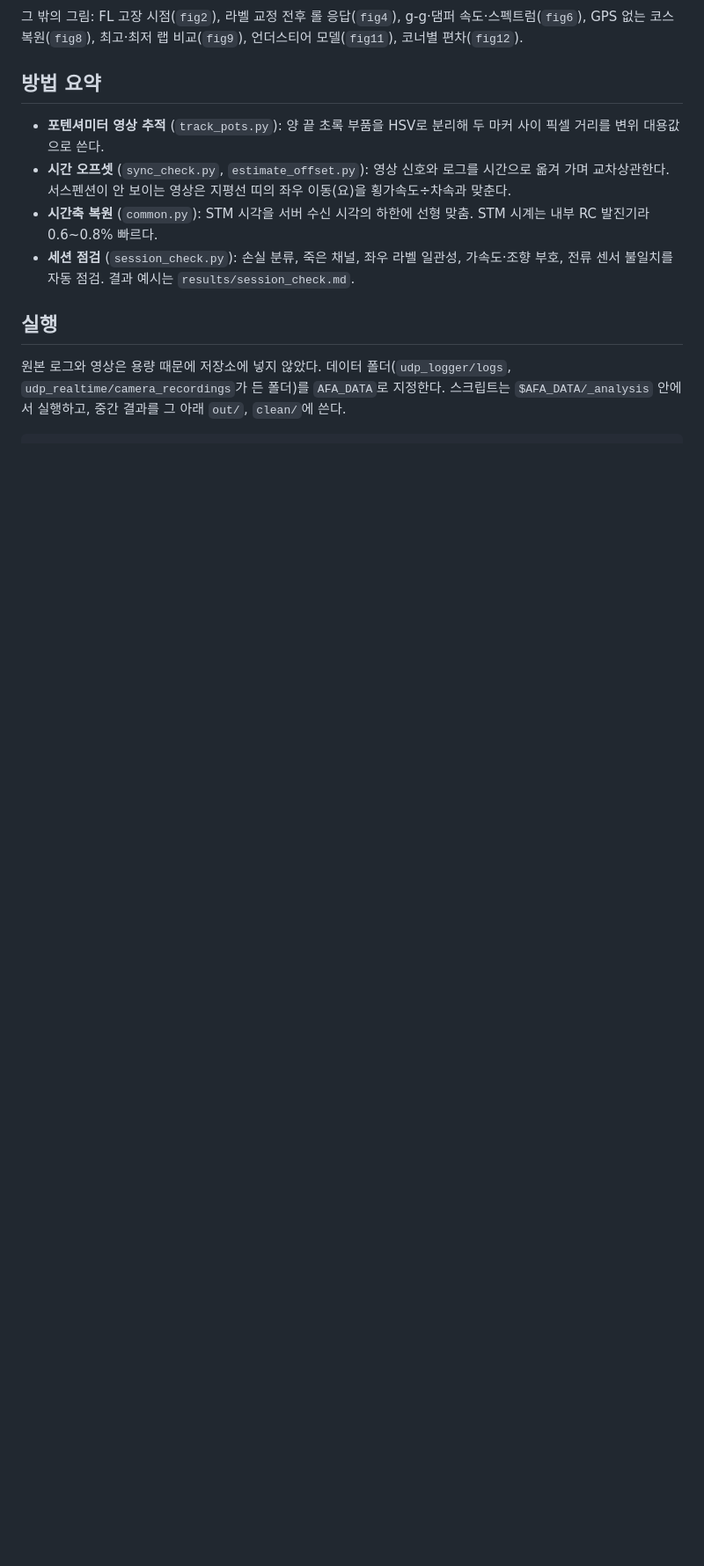
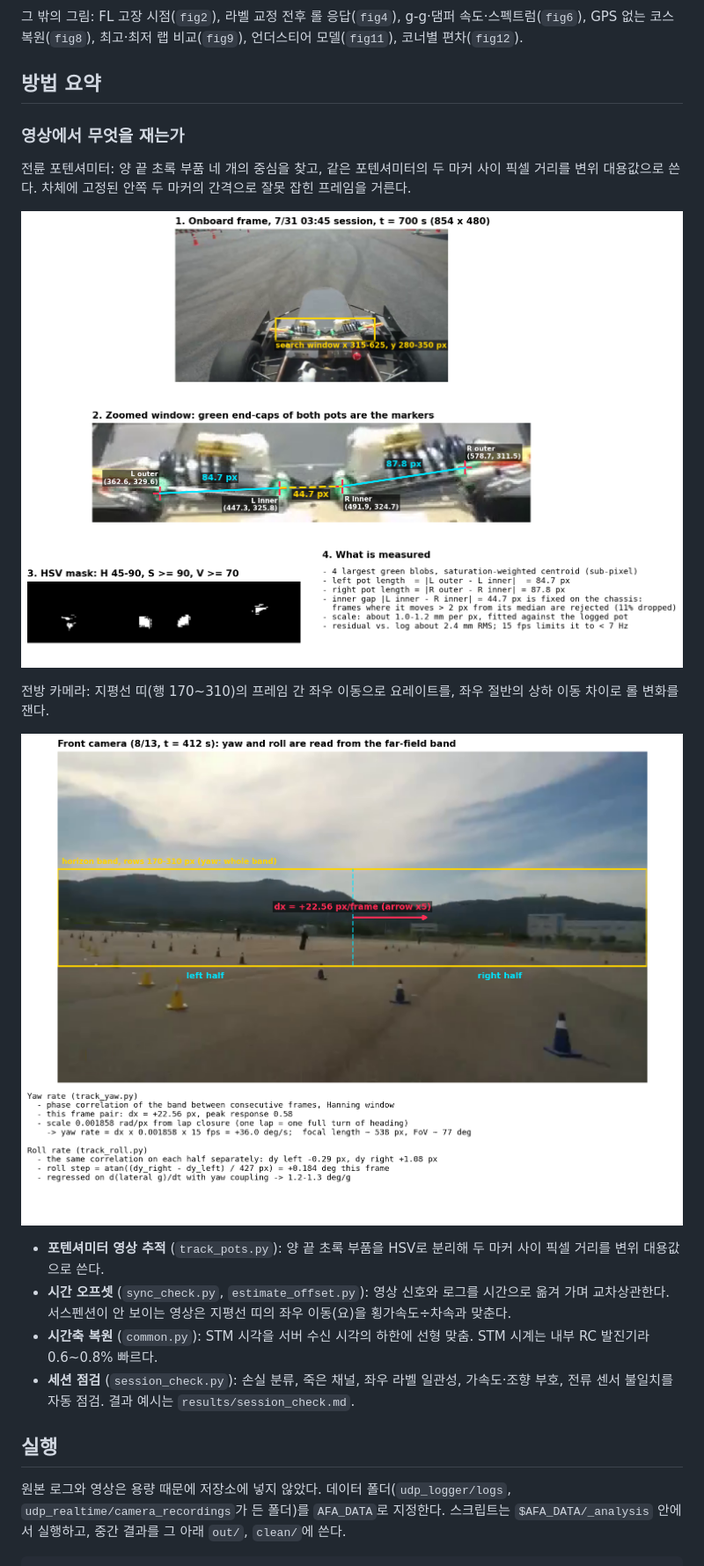
Before and after one commit to tkddn647-ship-it/afa2026, a Markdown page: analysis/README.md, the part around the change. Shown at 88% size. Rendered like a GitHub page; pictures changed too: analysis/figures/fig0_horizon_tracking.png (added), analysis/figures/fig0_pot_tracking.png (added); blank space fills up the shorter version.

```diff
--- a/analysis/README.md
+++ b/analysis/README.md
@@ -30,6 +30,16 @@
 
 ## 방법 요약
 
+### 영상에서 무엇을 재는가
+
+전륜 포텐셔미터: 양 끝 초록 부품 네 개의 중심을 찾고, 같은 포텐셔미터의 두 마커 사이 픽셀 거리를 변위 대용값으로 쓴다. 차체에 고정된 안쪽 두 마커의 간격으로 잘못 잡힌 프레임을 거른다.
+
+![pot tracking](figures/fig0_pot_tracking.png)
+
+전방 카메라: 지평선 띠(행 170~310)의 프레임 간 좌우 이동으로 요레이트를, 좌우 절반의 상하 이동 차이로 롤 변화를 잰다.
+
+![horizon tracking](figures/fig0_horizon_tracking.png)
+
 - **포텐셔미터 영상 추적** (`track_pots.py`): 양 끝 초록 부품을 HSV로 분리해 두 마커 사이 픽셀 거리를 변위 대용값으로 쓴다.
 - **시간 오프셋** (`sync_check.py`, `estimate_offset.py`): 영상 신호와 로그를 시간으로 옮겨 가며 교차상관한다. 서스펜션이 안 보이는 영상은 지평선 띠의 좌우 이동(요)을 횡가속도÷차속과 맞춘다.
 - **시간축 복원** (`common.py`): STM 시각을 서버 수신 시각의 하한에 선형 맞춤. STM 시계는 내부 RC 발진기라 0.6~0.8% 빠르다.
```
Also changed, not shown: 1 other file.
